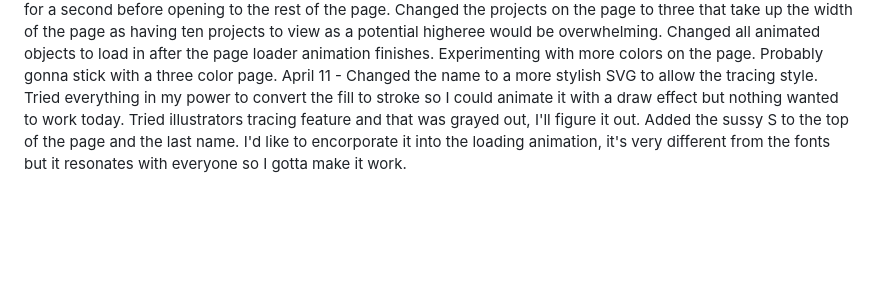
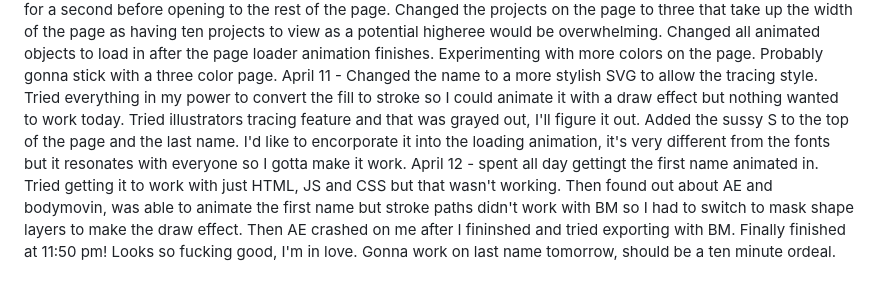
Before and after one commit to cjstronger/portfolion-1.2.0, a Markdown page: README.md, the part around the change. GitHub-like rendering; blank space fills up the shorter version.

Commit message:
Update README.md
Updated logs.

```diff
--- a/README.md
+++ b/README.md
@@ -7,3 +7,4 @@ April 8 - Spent the whole day on the function and got nowhere, even made a post
 April 9 - Not much done today, had other life things that were taking precedence. I managed to add an animation on load which reveals my name first then opens up to the page. Tomorrow I should have an animation for the loading screen. Also added some color, I thought the gray for the buttons looked trash from the start and knew I was gonna change it, but I didn't know I'd find this color. Love it!
 April 10 - Changed the loading animation to open over my name for a second before opening to the rest of the page. Changed the projects on the page to three that take up the width of the page as having ten projects to view as a potential higheree would be overwhelming. Changed all animated objects to load in after the page loader animation finishes. Experimenting with more colors on the page. Probably gonna stick with a three color page.
 April 11 - Changed the name to a more stylish SVG to allow the tracing style. Tried everything in my power to convert the fill to stroke so I could animate it with a draw effect but nothing wanted to work today. Tried illustrators tracing feature and that was grayed out, I'll figure it out. Added the sussy S to the top of the page and the last name. I'd like to encorporate it into the loading animation, it's very different from the fonts but it resonates with everyone so I gotta make it work.
+April 12 - spent all day gettingt the first name animated in. Tried getting it to work with just HTML, JS and CSS but that wasn't working. Then found out about AE and bodymovin, was able to animate the first name but stroke paths didn't work with BM so I had to switch to mask shape layers to make the draw effect. Then AE crashed on me after I fininshed and tried exporting with BM. Finally finished at 11:50 pm! Looks so fucking good, I'm in love. Gonna work on last name tomorrow, should be a ten minute ordeal.
```
